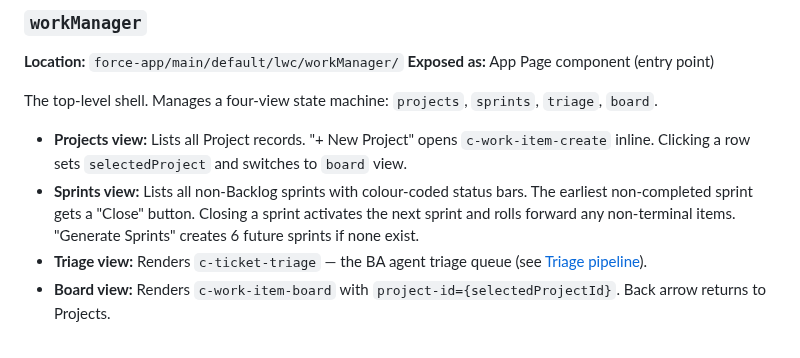
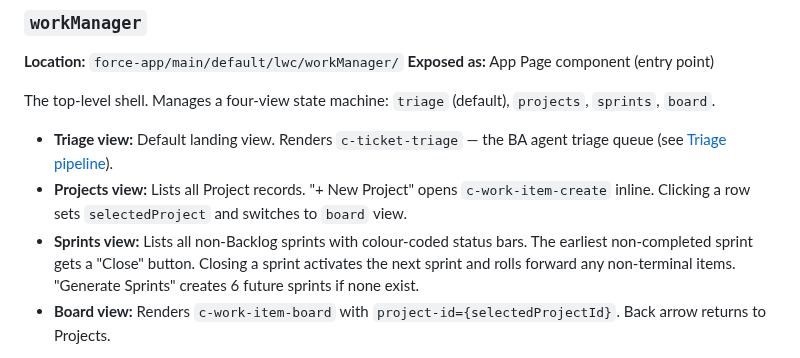
Before and after one commit to ramsayp/consultant_project, a Markdown page: docs/technical/project-management-guide.md, the part around the change. Drawn GitHub-style.

```diff
--- a/docs/technical/project-management-guide.md
+++ b/docs/technical/project-management-guide.md
@@ -183,11 +183,11 @@ Handles General Epic creation and status mirroring. Three entry points:
 **Location:** `force-app/main/default/lwc/workManager/`
 **Exposed as:** App Page component (entry point)
 
-The top-level shell. Manages a four-view state machine: `projects`, `sprints`, `triage`, `board`.
+The top-level shell. Manages a four-view state machine: `triage` (default), `projects`, `sprints`, `board`.
 
+- **Triage view:** Default landing view. Renders `c-ticket-triage` — the BA agent triage queue (see [Triage pipeline](#triage-pipeline-ba-agent-scaffolding)).
 - **Projects view:** Lists all Project records. "+ New Project" opens `c-work-item-create` inline. Clicking a row sets `selectedProject` and switches to `board` view.
 - **Sprints view:** Lists all non-Backlog sprints with colour-coded status bars. The earliest non-completed sprint gets a "Close" button. Closing a sprint activates the next sprint and rolls forward any non-terminal items. "Generate Sprints" creates 6 future sprints if none exist.
-- **Triage view:** Renders `c-ticket-triage` — the BA agent triage queue (see [Triage pipeline](#triage-pipeline-ba-agent-scaffolding)).
 - **Board view:** Renders `c-work-item-board` with `project-id={selectedProjectId}`. Back arrow returns to Projects.
 
 Sprint display logic: `allSprintsForDisplay` getter enriches each sprint with `barClass` (CSS colour by status) and `canClose` (only one sprint at a time is closeable).
```
Also changed, not shown: docs/user/project-management-guide.md (+1 -1 lines).
